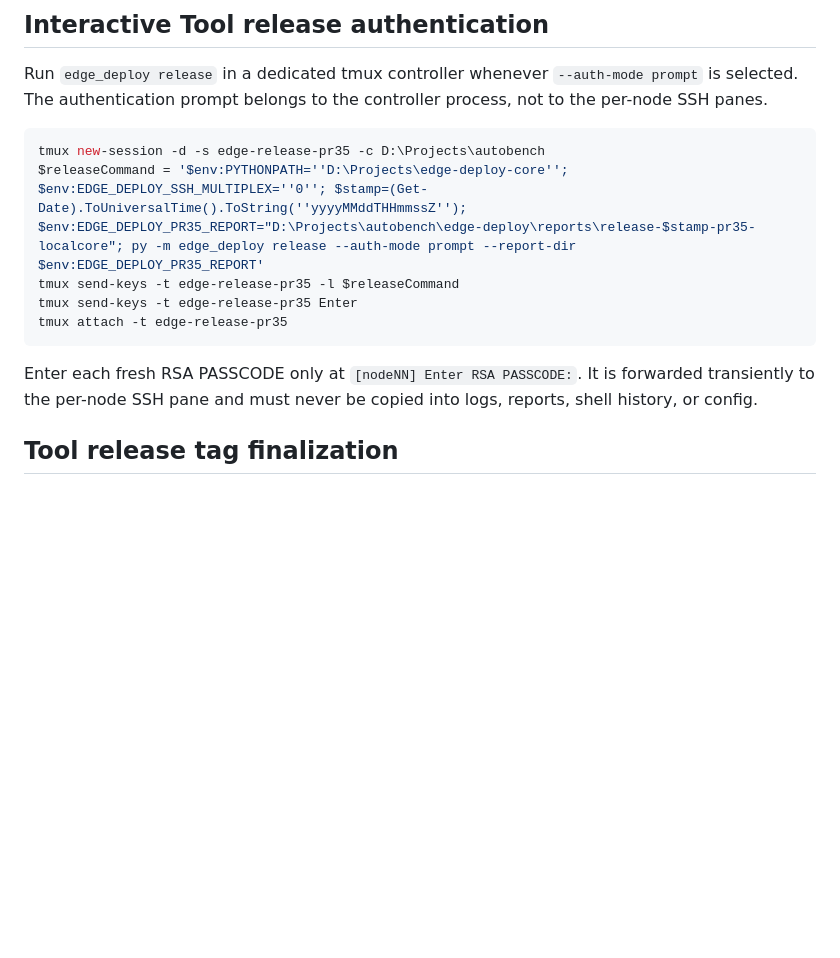
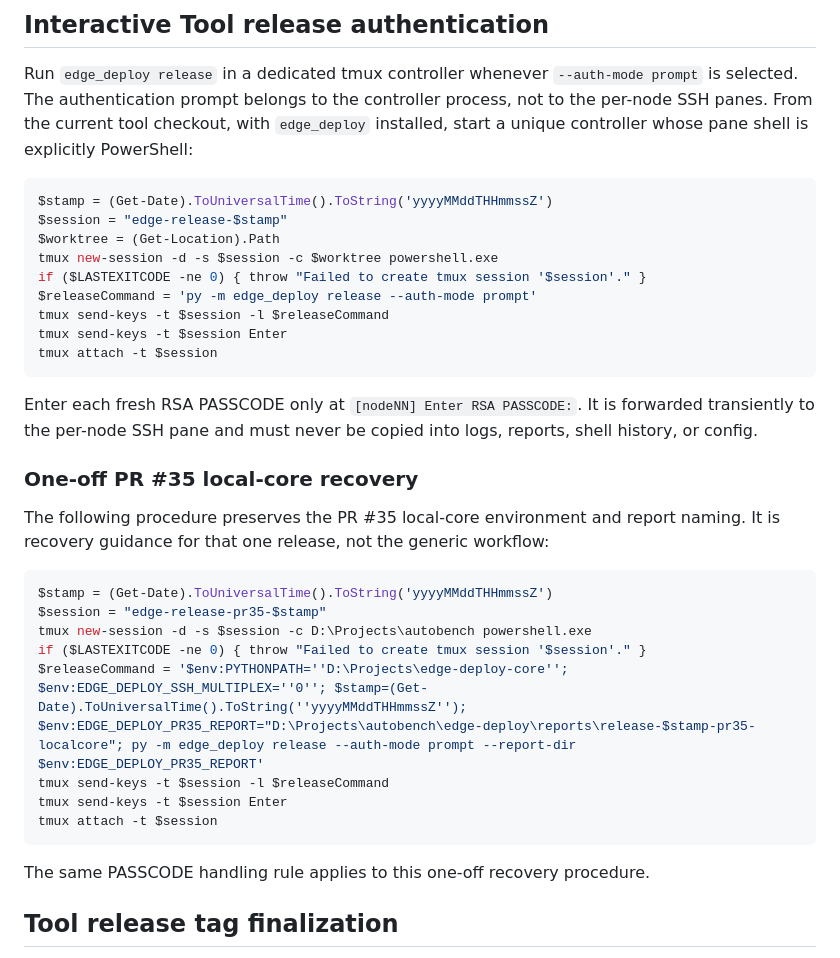
Before and after one commit to pedrochagasmaster/edge-deploy-core, a Markdown page: docs/release-workflow.md, the part around the change. GitHub-like rendering; blank space fills up the shorter version.

Commit message:
docs: separate generic and PR35 tmux workflows

````diff
--- a/docs/release-workflow.md
+++ b/docs/release-workflow.md
@@ -40,19 +40,43 @@ directory so the reviewed source SHA remains available.
 
 Run `edge_deploy release` in a dedicated tmux controller whenever
 `--auth-mode prompt` is selected. The authentication prompt belongs to the
-controller process, not to the per-node SSH panes.
+controller process, not to the per-node SSH panes. From the current tool
+checkout, with `edge_deploy` installed, start a unique controller whose pane
+shell is explicitly PowerShell:
 
 ```powershell
-tmux new-session -d -s edge-release-pr35 -c D:\Projects\autobench
-$releaseCommand = '$env:PYTHONPATH=''D:\Projects\edge-deploy-core''; $env:EDGE_DEPLOY_SSH_MULTIPLEX=''0''; $stamp=(Get-Date).ToUniversalTime().ToString(''yyyyMMddTHHmmssZ''); $env:EDGE_DEPLOY_PR35_REPORT="D:\Projects\autobench\edge-deploy\reports\release-$stamp-pr35-localcore"; py -m edge_deploy release --auth-mode prompt --report-dir $env:EDGE_DEPLOY_PR35_REPORT'
-tmux send-keys -t edge-release-pr35 -l $releaseCommand
-tmux send-keys -t edge-release-pr35 Enter
-tmux attach -t edge-release-pr35
+$stamp = (Get-Date).ToUniversalTime().ToString('yyyyMMddTHHmmssZ')
+$session = "edge-release-$stamp"
+$worktree = (Get-Location).Path
+tmux new-session -d -s $session -c $worktree powershell.exe
+if ($LASTEXITCODE -ne 0) { throw "Failed to create tmux session '$session'." }
+$releaseCommand = 'py -m edge_deploy release --auth-mode prompt'
+tmux send-keys -t $session -l $releaseCommand
+tmux send-keys -t $session Enter
+tmux attach -t $session
 ```
 
 Enter each fresh RSA PASSCODE only at `[nodeNN] Enter RSA PASSCODE:`. It is
 forwarded transiently to the per-node SSH pane and must never be copied into
 logs, reports, shell history, or config.
+
+### One-off PR #35 local-core recovery
+
+The following procedure preserves the PR #35 local-core environment and report
+naming. It is recovery guidance for that one release, not the generic workflow:
+
+```powershell
+$stamp = (Get-Date).ToUniversalTime().ToString('yyyyMMddTHHmmssZ')
+$session = "edge-release-pr35-$stamp"
+tmux new-session -d -s $session -c D:\Projects\autobench powershell.exe
+if ($LASTEXITCODE -ne 0) { throw "Failed to create tmux session '$session'." }
+$releaseCommand = '$env:PYTHONPATH=''D:\Projects\edge-deploy-core''; $env:EDGE_DEPLOY_SSH_MULTIPLEX=''0''; $stamp=(Get-Date).ToUniversalTime().ToString(''yyyyMMddTHHmmssZ''); $env:EDGE_DEPLOY_PR35_REPORT="D:\Projects\autobench\edge-deploy\reports\release-$stamp-pr35-localcore"; py -m edge_deploy release --auth-mode prompt --report-dir $env:EDGE_DEPLOY_PR35_REPORT'
+tmux send-keys -t $session -l $releaseCommand
+tmux send-keys -t $session Enter
+tmux attach -t $session
+```
+
+The same PASSCODE handling rule applies to this one-off recovery procedure.
 
 ## Tool release tag finalization
 
````
